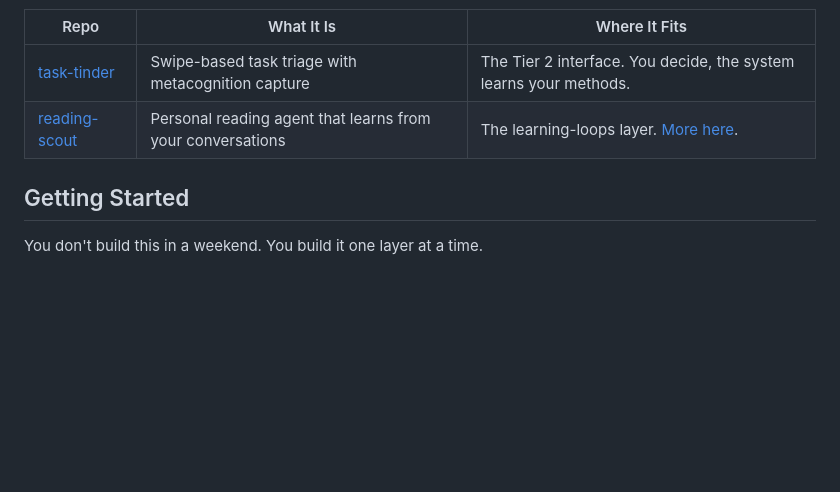
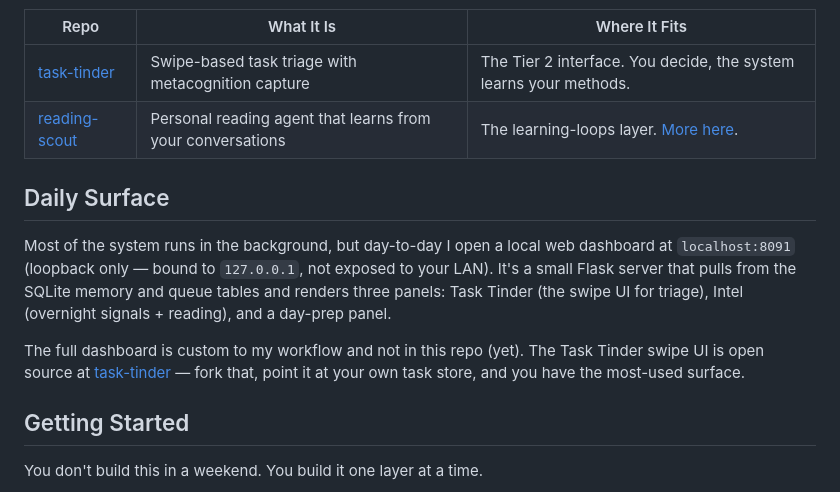
Before and after one commit to loganhc-09/claude-chief-of-staff, a Markdown page: README.md, the part around the change. Rendered like a GitHub page; blank space fills up the shorter version.

Commit message:
Add Daily Surface section explaining the localhost dashboard
Closes the 'is it a web app or artifact?' question raised in
TikTok demo comments. Brief description of the local dashboard
(localhost:8091, loopback only, three panels) without publishing
the server code. Points readers to task-tinder for the most-used
component they can actually fork.

Co-Authored-By: Claude Opus 4.7 (1M context) <noreply@anthropic.com>

```diff
--- a/README.md
+++ b/README.md
@@ -98,6 +98,12 @@ This repo is the architecture. The code for two of the pieces lives in standalon
 | [task-tinder](https://github.com/loganhc-09/task-tinder) | Swipe-based task triage with metacognition capture | The Tier 2 interface. You decide, the system learns your methods. |
 | [reading-scout](https://github.com/loganhc-09/reading-scout) | Personal reading agent that learns from your conversations | The learning-loops layer. [More here](learning-loops.md). |
 
+## Daily Surface
+
+Most of the system runs in the background, but day-to-day I open a local web dashboard at `localhost:8091` (loopback only — bound to `127.0.0.1`, not exposed to your LAN). It's a small Flask server that pulls from the SQLite memory and queue tables and renders three panels: Task Tinder (the swipe UI for triage), Intel (overnight signals + reading), and a day-prep panel.
+
+The full dashboard is custom to my workflow and not in this repo (yet). The Task Tinder swipe UI is open source at [task-tinder](https://github.com/loganhc-09/task-tinder) — fork that, point it at your own task store, and you have the most-used surface.
+
 ## Getting Started
 
 You don't build this in a weekend. You build it one layer at a time.
```
